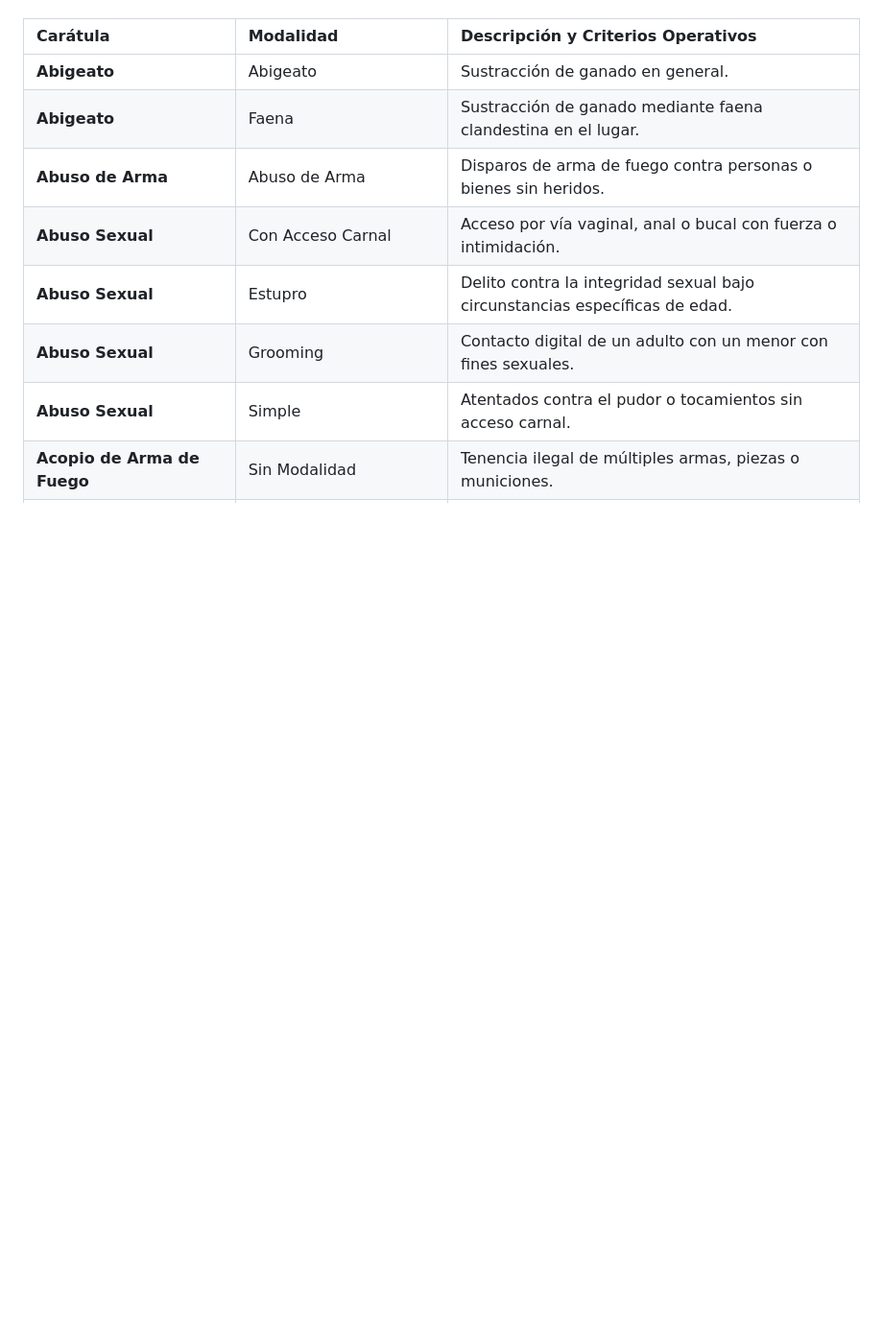
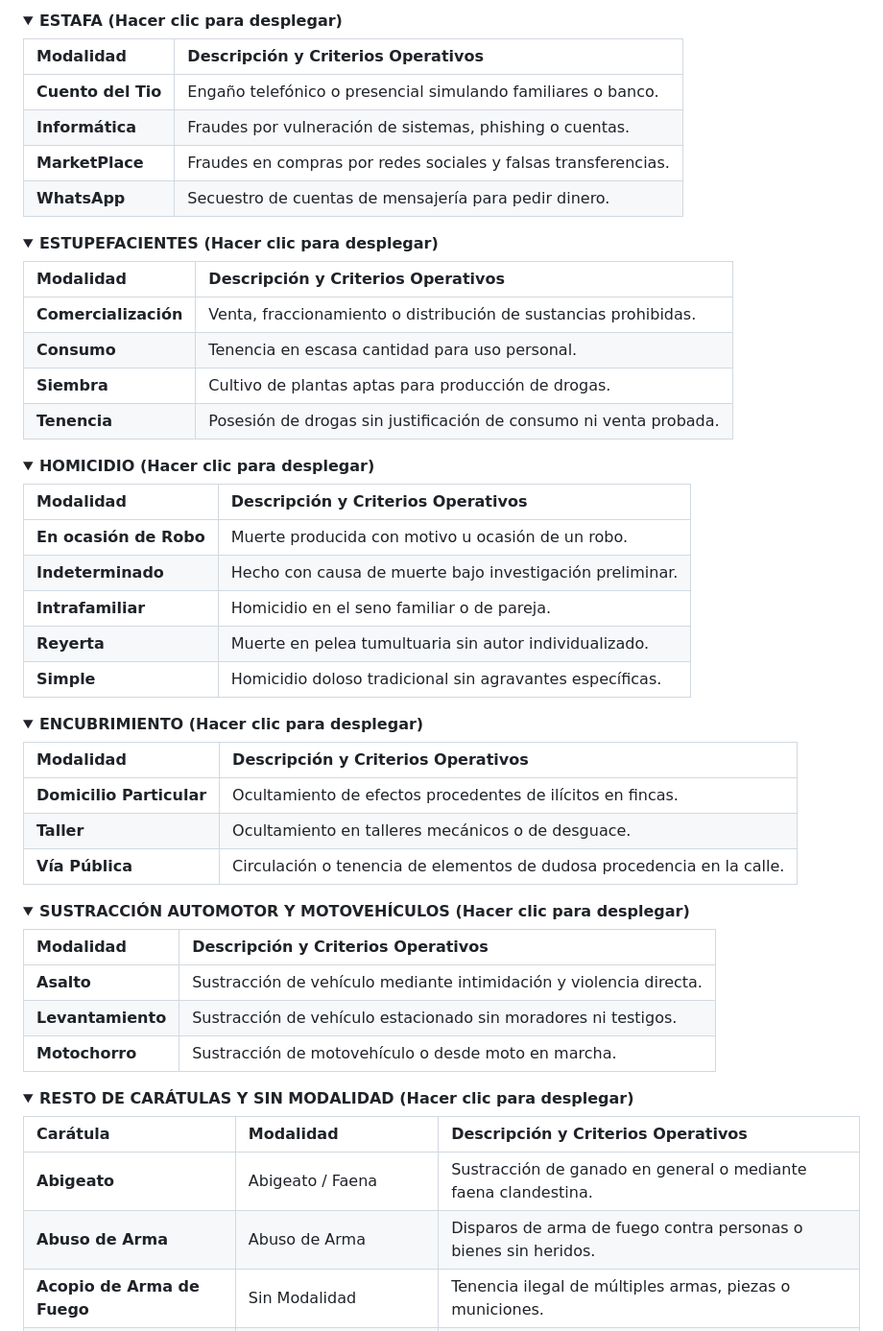
Before and after one commit to Jugayganavegasbett/caratulas-quiron, a Markdown page: README.md, the part around one of its changes. Shown at 96% size. GitHub-like rendering; folded sections open; blank space fills up the shorter version.

```diff
--- a/README.md
+++ b/README.md
@@ -4,13 +63,69 @@ Esta guía está destinada al personal subalterno para la correcta clasificació
+<details>
+<summary><b>ESTAFA (Hacer clic para desplegar)</b></summary>
+
+| Modalidad | Descripción y Criterios Operativos |
+| :--- | :--- |
+| **Cuento del Tio** | Engaño telefónico o presencial simulando familiares o banco. |
+| **Informática** | Fraudes por vulneración de sistemas, phishing o cuentas. |
+| **MarketPlace** | Fraudes en compras por redes sociales y falsas transferencias. |
+| **WhatsApp** | Secuestro de cuentas de mensajería para pedir dinero. |
+
+</details>
+
+<details>
+<summary><b>ESTUPEFACIENTES (Hacer clic para desplegar)</b></summary>
+
+| Modalidad | Descripción y Criterios Operativos |
+| :--- | :--- |
+| **Comercialización** | Venta, fraccionamiento o distribución de sustancias prohibidas. |
+| **Consumo** | Tenencia en escasa cantidad para uso personal. |
+| **Siembra** | Cultivo de plantas aptas para producción de drogas. |
+| **Tenencia** | Posesión de drogas sin justificación de consumo ni venta probada. |
+
+</details>
+
+<details>
+<summary><b>HOMICIDIO (Hacer clic para desplegar)</b></summary>
+
+| Modalidad | Descripción y Criterios Operativos |
+| :--- | :--- |
+| **En ocasión de Robo** | Muerte producida con motivo u ocasión de un robo. |
+| **Indeterminado** | Hecho con causa de muerte bajo investigación preliminar. |
+| **Intrafamiliar** | Homicidio en el seno familiar o de pareja. |
+| **Reyerta** | Muerte en pelea tumultuaria sin autor individualizado. |
+| **Simple** | Homicidio doloso tradicional sin agravantes específicas. |
+
+</details>
+
+<details>
+<summary><b>ENCUBRIMIENTO (Hacer clic para desplegar)</b></summary>
+
+| Modalidad | Descripción y Criterios Operativos |
+| :--- | :--- |
+| **Domicilio Particular** | Ocultamiento de efectos procedentes de ilícitos en fincas. |
+| **Taller** | Ocultamiento en talleres mecánicos o de desguace. |
+| **Vía Pública** | Circulación o tenencia de elementos de dudosa procedencia en la calle. |
+
+</details>
+
+<details>
+<summary><b>SUSTRACCIÓN AUTOMOTOR Y MOTOVEHÍCULOS (Hacer clic para desplegar)</b></summary>
+
+| Modalidad | Descripción y Criterios Operativos |
+| :--- | :--- |
+| **Asalto** | Sustracción de vehículo mediante intimidación y violencia directa. |
+| **Levantamiento** | Sustracción de vehículo estacionado sin moradores ni testigos. |
+| **Motochorro** | Sustracción de motovehículo o desde moto en marcha. |
+
+</details>
+
+<details>
+<summary><b>RESTO DE CARÁTULAS Y SIN MODALIDAD (Hacer clic para desplegar)</b></summary>
 
 | Carátula | Modalidad | Descripción y Criterios Operativos |
 | :--- | :--- | :--- |
-| **Abigeato** | Abigeato | Sustracción de ganado en general. |
-| **Abigeato** | Faena | Sustracción de ganado mediante faena clandestina en el lugar. |
+| **Abigeato** | Abigeato / Faena | Sustracción de ganado en general o mediante faena clandestina. |
 | **Abuso de Arma** | Abuso de Arma | Disparos de arma de fuego contra personas o bienes sin heridos. |
-| **Abuso Sexual** | Con Acceso Carnal | Acceso por vía vaginal, anal o bucal con fuerza o intimidación. |
-| **Abuso Sexual** | Estupro | Delito contra la integridad sexual bajo circunstancias específicas de edad. |
-| **Abuso Sexual** | Grooming | Contacto digital de un adulto con un menor con fines sexuales. |
-| **Abuso Sexual** | Simple | Atentados contra el pudor o tocamientos sin acceso carnal. |
 | **Acopio de Arma de Fuego** | Sin Modalidad | Tenencia ilegal de múltiples armas, piezas o municiones. |
 | **Adulteracion de Arma** | Sin Modalidad | Modificación ilegítima de numeración de armas de fuego. |
 | **Asociacion ilicita** | Sin Modalidad | Organización de tres o más personas para cometer delitos. |
```
Also changed, not shown: other parts of README.md (+65 -55 lines).
